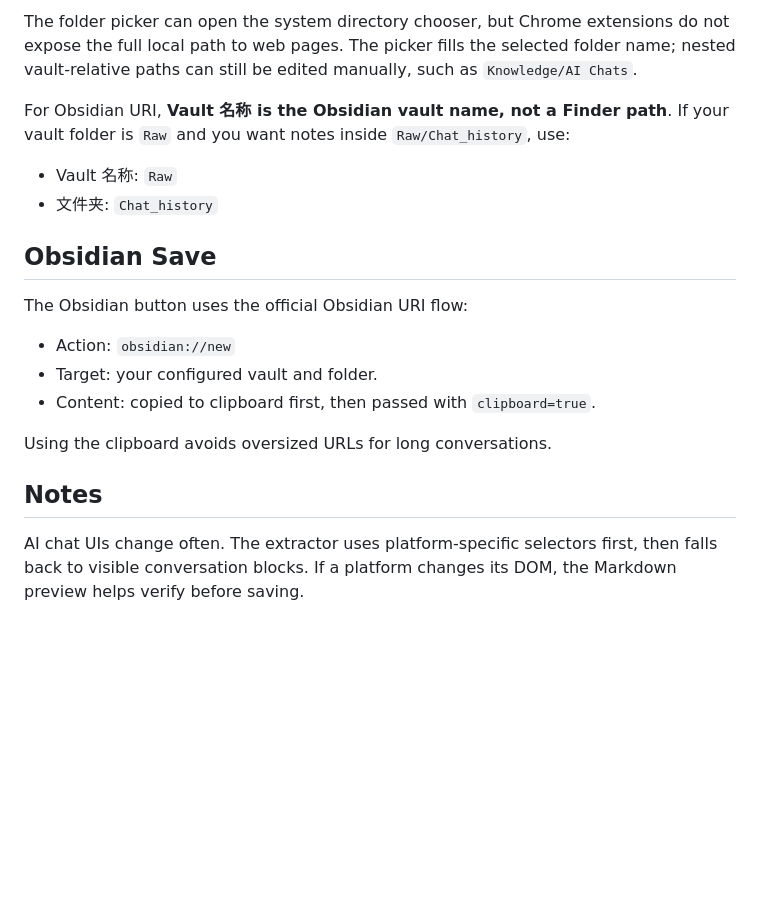
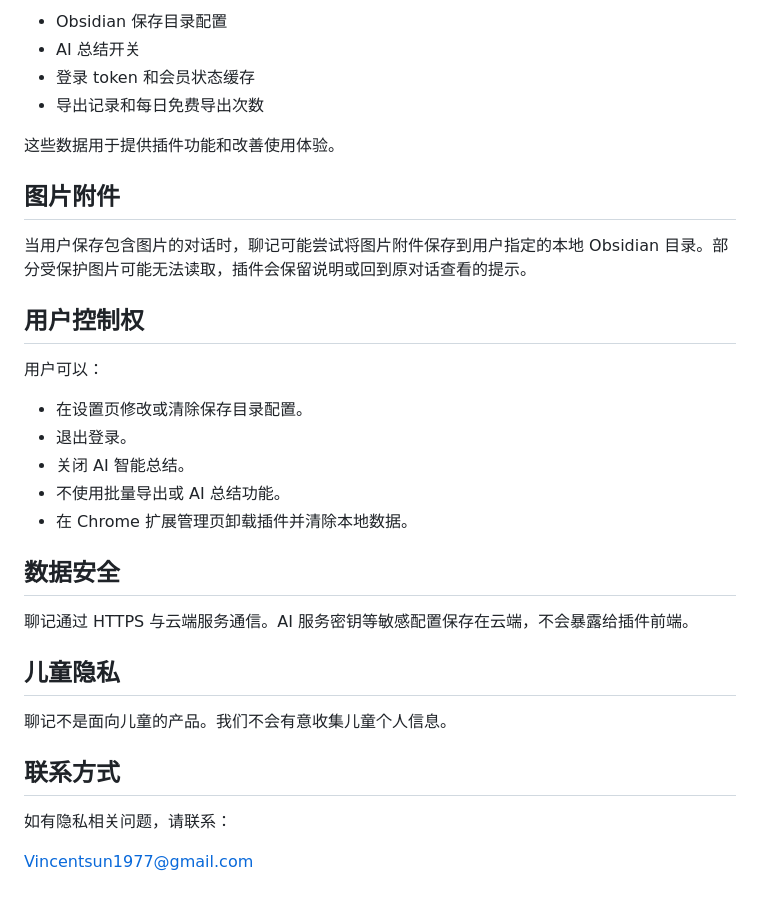
Before and after one commit to Vincentsun1977/liaoji, a Markdown page: README.md, the part around one of its changes. GitHub-like rendering; blank space fills up the shorter version.

Commit message:
Revise README for privacy policy and feature updates
Updated README to reflect new features and privacy policy in Chinese.

```diff
--- a/README.md
+++ b/README.md
@@ -64,21 +52,35 @@ The first bulk version scans the conversations already loaded in the left sideba
 
-The folder picker can open the system directory chooser, but Chrome extensions do not expose the full local path to web pages. The picker fills the selected folder name; nested vault-relative paths can still be edited manually, such as `Knowledge/AI Chats`.
+- Obsidian 保存目录配置
+- AI 总结开关
+- 登录 token 和会员状态缓存
+- 导出记录和每日免费导出次数
 
-For Obsidian URI, **Vault 名称 is the Obsidian vault name, not a Finder path**. If your vault folder is `Raw` and you want notes inside `Raw/Chat_history`, use:
+这些数据用于提供插件功能和改善使用体验。
 
-- Vault 名称: `Raw`
-- 文件夹: `Chat_history`
+## 图片附件
 
-## Obsidian Save
+当用户保存包含图片的对话时，聊记可能尝试将图片附件保存到用户指定的本地 Obsidian 目录。部分受保护图片可能无法读取，插件会保留说明或回到原对话查看的提示。
 
-The Obsidian button uses the official Obsidian URI flow:
+## 用户控制权
 
-- Action: `obsidian://new`
-- Target: your configured vault and folder.
-- Content: copied to clipboard first, then passed with `clipboard=true`.
+用户可以：
 
-Using the clipboard avoids oversized URLs for long conversations.
+- 在设置页修改或清除保存目录配置。
+- 退出登录。
+- 关闭 AI 智能总结。
+- 不使用批量导出或 AI 总结功能。
+- 在 Chrome 扩展管理页卸载插件并清除本地数据。
 
-## Notes
+## 数据安全
 
-AI chat UIs change often. The extractor uses platform-specific selectors first, then falls back to visible conversation blocks. If a platform changes its DOM, the Markdown preview helps verify before saving.
+聊记通过 HTTPS 与云端服务通信。AI 服务密钥等敏感配置保存在云端，不会暴露给插件前端。
+
+## 儿童隐私
+
+聊记不是面向儿童的产品。我们不会有意收集儿童个人信息。
+
+## 联系方式
+
+如有隐私相关问题，请联系：
+
+Vincentsun1977@gmail.com
```
Also changed, not shown: other parts of README.md (+32 -44 lines).
